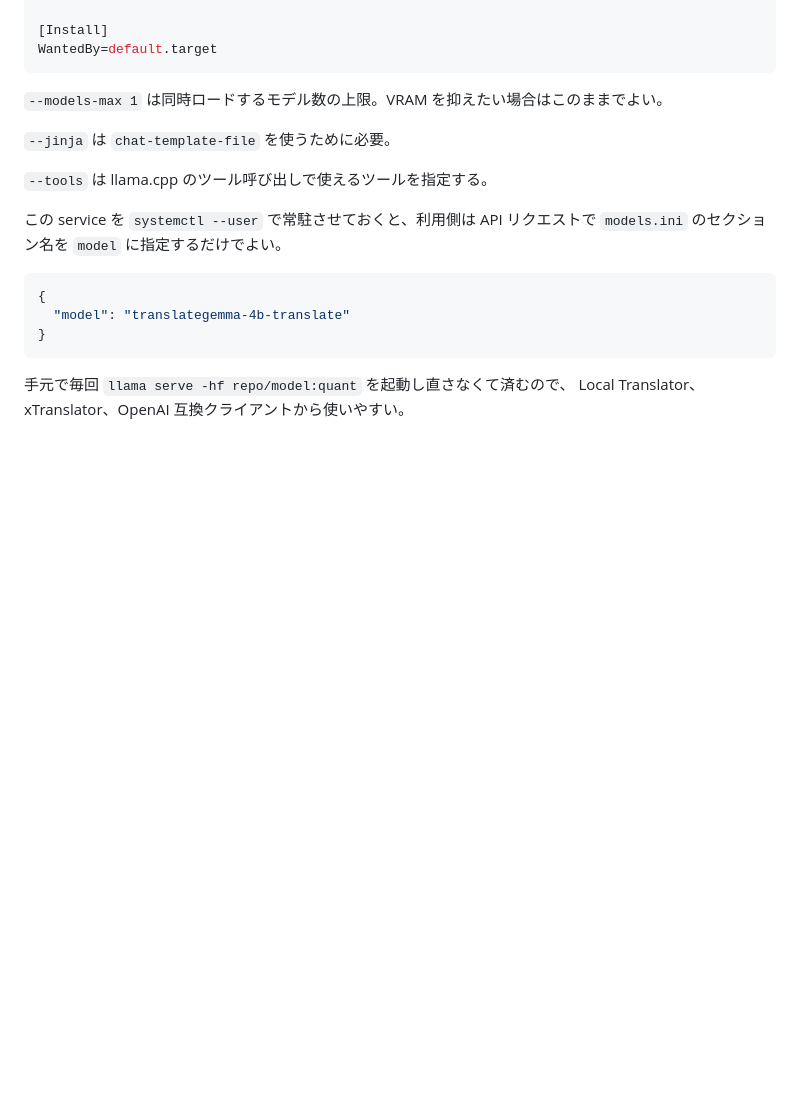
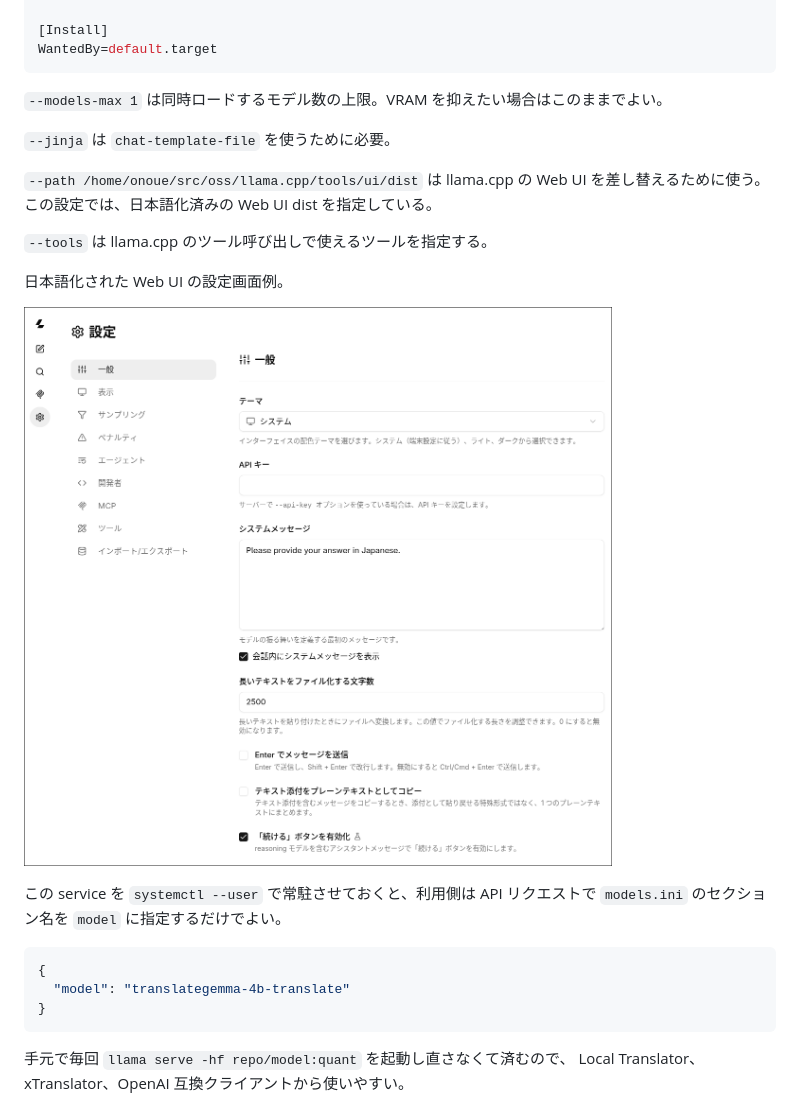
Before and after one commit to kusanaginoturugi/llamacpp-settings, a Markdown page: README.md, the part around the change. Rendered like a GitHub page; pictures changed too: docs/images/llama-ui-settings-ja.png (added); blank space fills up the shorter version.

Commit message:
Document Japanese web UI path

```diff
--- a/README.md
+++ b/README.md
@@ -218,7 +218,14 @@ WantedBy=default.target
 
 `--jinja` は `chat-template-file` を使うために必要。
 
+`--path /home/onoue/src/oss/llama.cpp/tools/ui/dist` は llama.cpp の Web UI を差し替えるために使う。
+この設定では、日本語化済みの Web UI dist を指定している。
+
 `--tools` は llama.cpp のツール呼び出しで使えるツールを指定する。
+
+日本語化された Web UI の設定画面例。
+
+![llama.cpp Web UI 日本語設定画面](docs/images/llama-ui-settings-ja.png)
 
 この service を `systemctl --user` で常駐させておくと、利用側は API リクエストで
 `models.ini` のセクション名を `model` に指定するだけでよい。
```
Also changed, not shown: docs/handoff.md (+2 -0 lines), docs/work-log.md (+3 -0 lines).
